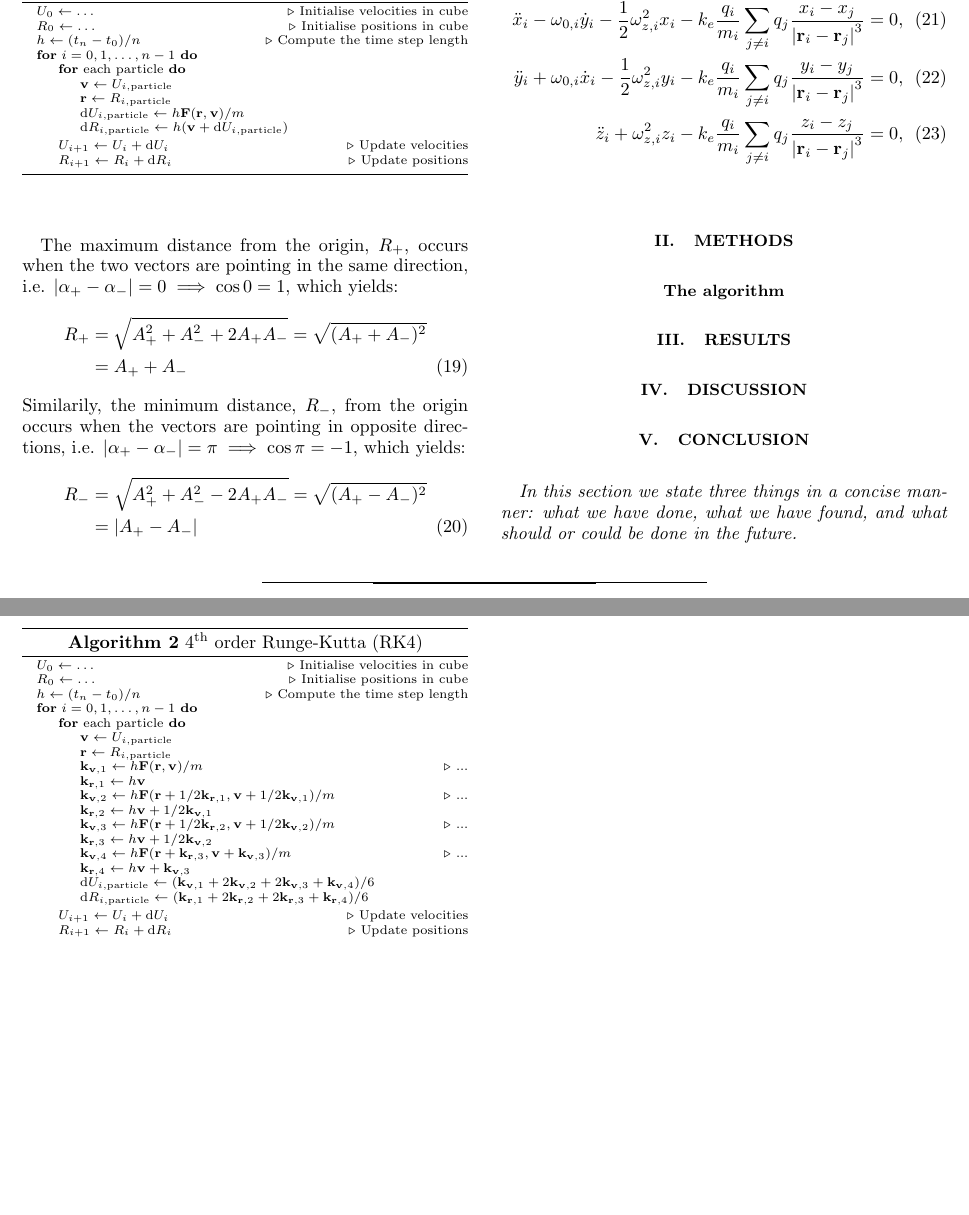
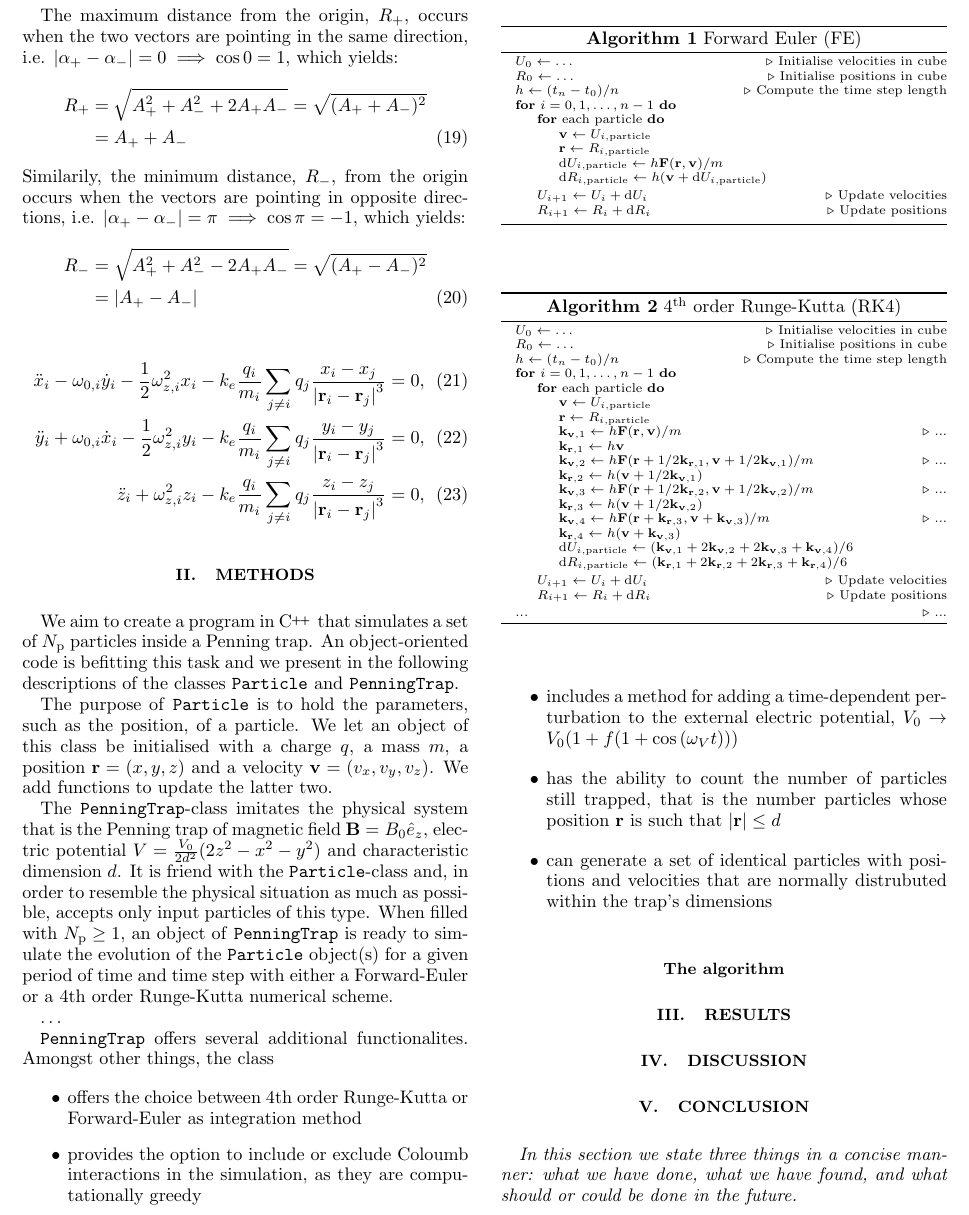
Before and after one commit to Vikenes/FYS4150, a LaTeX paper (project3/latex/project3.tex, which reads project3/latex/methods.tex, project3/latex/preamble.tex): two parts of pages 2 and 3 of 3 before the commit and part of page 2 of 3 after it, the two joined at a grey line, cut so that both start at the same text, the shorter picture padded with empty space. Compiled offline with pdfLaTeX.

Commit message:
report work

```diff
--- a/project3/latex/methods.tex
+++ b/project3/latex/methods.tex
@@ -1,5 +1,26 @@
 \section{Methods}\label{sec:methods}
-%
+
+
+We aim to create a program in \CC\, that simulates a set of $N_\mathrm{p}$ particles inside a Penning trap. An object-oriented code is befitting this task and we present in the following descriptions of the classes \verb|Particle| and \verb|PenningTrap|.
+
+The purpose of \texttt{Particle} is to hold the parameters, such as the position, of a particle. We let an object of this class be initialised with a charge $q$, a mass $m$, a position $\vec{r} = (x,y,z)$ and a velocity $\vec{v} = (v_x, v_y, v_z)$. We add functions to update the latter two.
+
+The \texttt{PenningTrap}-class imitates the physical system that is the Penning trap of magnetic field $\vec{B}=B_0\hat{e}_z$, electric potential $V = \frac{V_0}{2d^2} (2z^2-x^2-y^2)$ and characteristic dimension $d$. It is friend with the \texttt{Particle}-class and, in order to resemble the physical situation as much as possible, accepts only input particles of this type. When filled with $N_\mathrm{p}\geq 1$, an object of \texttt{PenningTrap} is ready to simulate the evolution of the \texttt{Particle} object(s) for a given period of time and time step with either a Forward-Euler or a \nth{4} order Runge-Kutta numerical scheme.
+
+\dots
+
+
+\verb|PenningTrap| offers several additional functionalites. Amongst other things, the class
+
+\begin{itemize}
+    \item offers the choice between \nth{4} order Runge-Kutta or Forward-Euler as integration method %idk
+    \item provides the option to include or exclude Coloumb interactions in the simulation, as they are computationally greedy
+    \item includes a method for adding a time-dependent perturbation to the external electric potential, $V_0\rightarrow V_0 (1+ f(1+\cos{(\omega_V t)}))$
+    \item has the ability to count the number of particles still trapped, that is the number particles whose position $\vec{r}$ is such that $\abs{\vec{r}} \leq d$
+    \item can generate a set of identical particles with positions and velocities that are normally distrubuted within the trap's dimensions
+\end{itemize}
+
+
 
 % ===========================================
 \subsection*{The algorithm}
--- a/project3/latex/preamble.tex
+++ b/project3/latex/preamble.tex
@@ -36,6 +36,7 @@
 \newcommand{\bracket}[1]{\left[ #1 \right]}
 \newcommand{\eps}{\epsilon}
 \renewcommand{\vec}{\mathbf}
+\newcommand{\CC}{C\nolinebreak\hspace{-.05em}\raisebox{.4ex}{\tiny\bf +}\nolinebreak\hspace{-.10em}\raisebox{.4ex}{\tiny\bf +}}
 
 
 % ===========================================
```
Also changed, not shown: project3/latex/introduction.tex (+3 -3 lines), project3/latex/project3.pdf, project3/latex/methods.tex (6 more changed lines).
